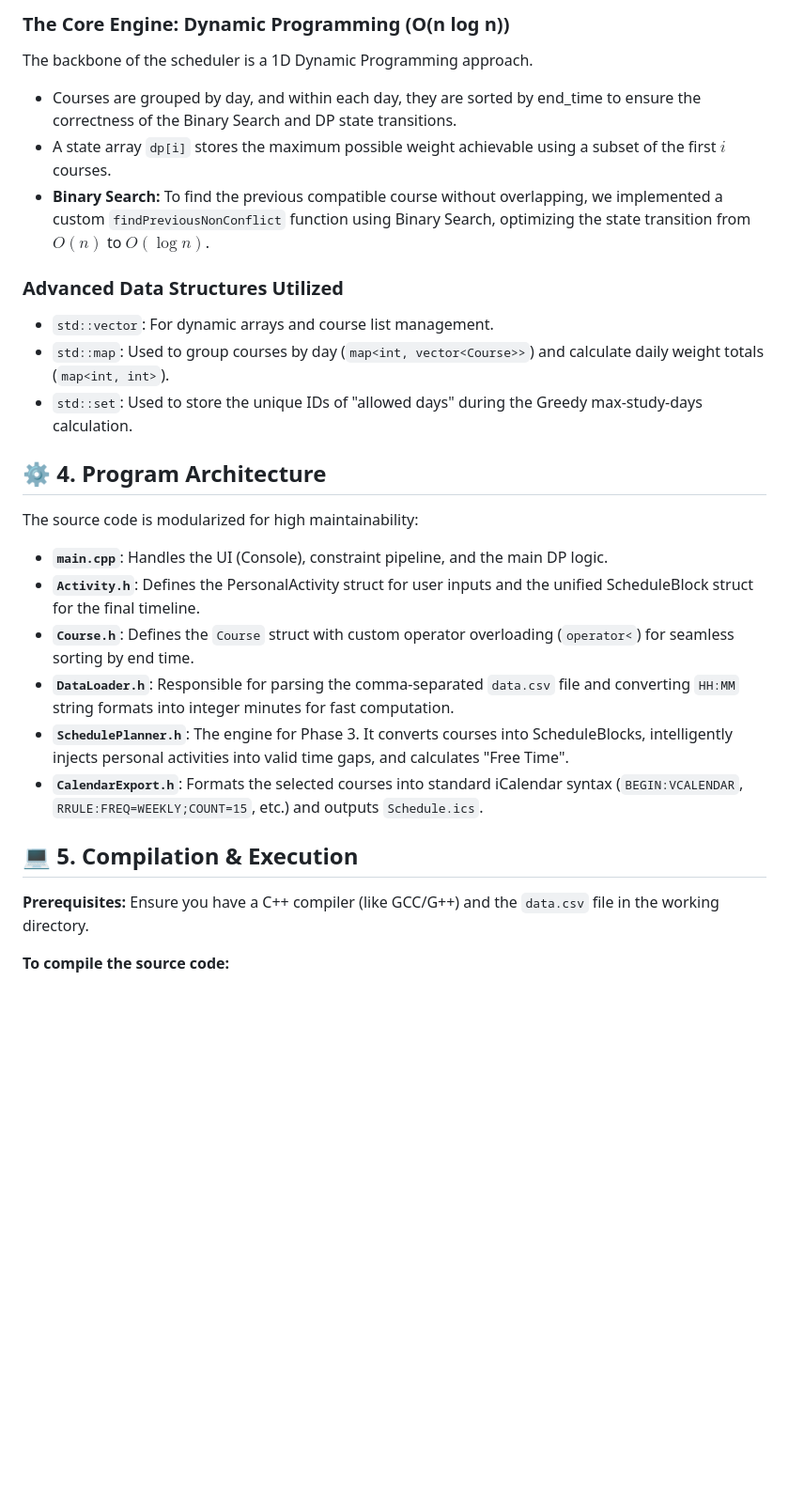
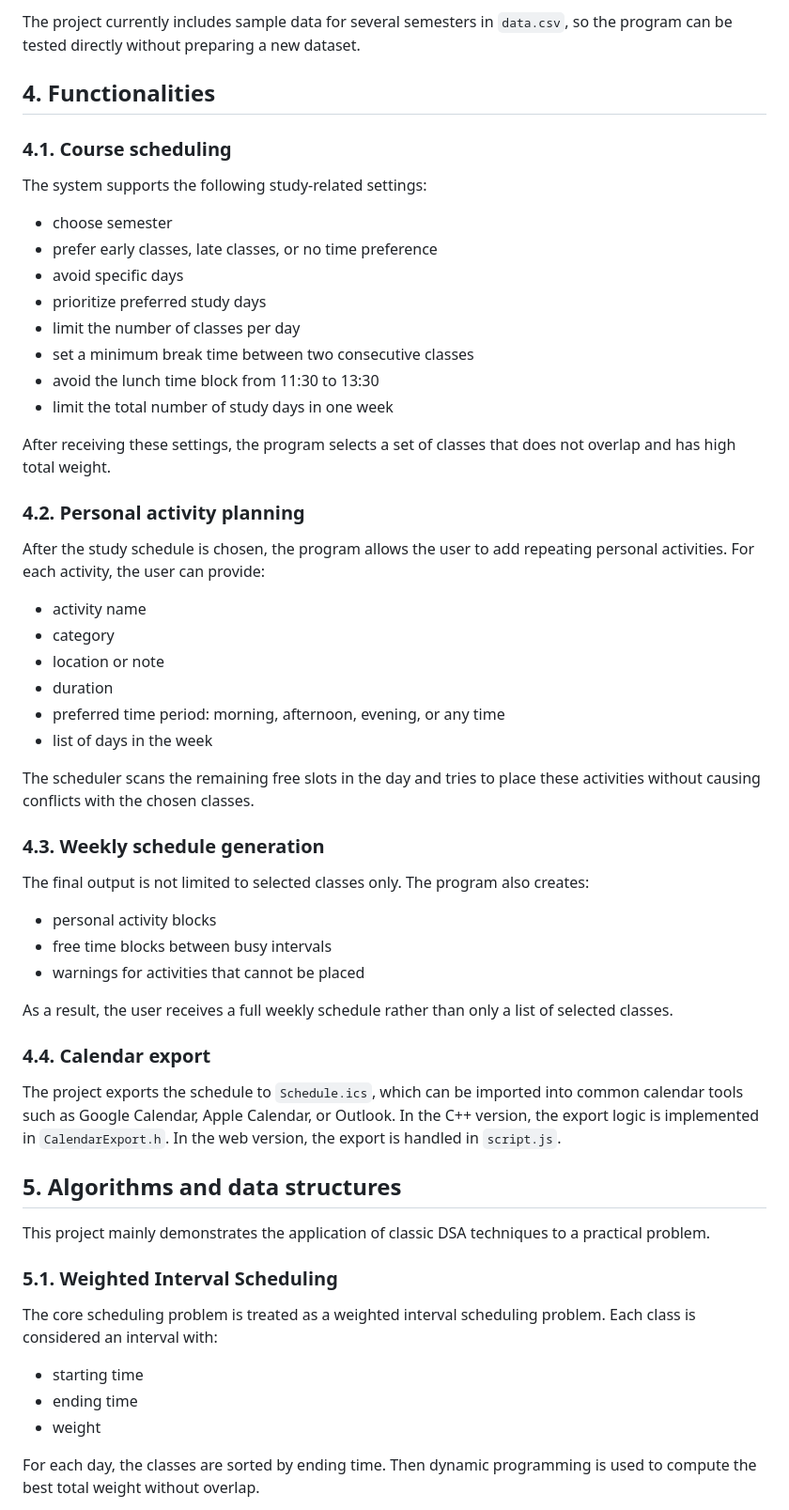
Before and after one commit to KhanhHung2530/Project_DSA, a Markdown page: README.md, the part around one of its changes. Shown at 94% size. GitHub-like rendering; blank space fills up the shorter version.

```diff
--- a/README.md
+++ b/README.md
@@ -52,26 +53,61 @@ This project demonstrates a deep understanding of DSA concepts, combining them t
 
-### The Core Engine: Dynamic Programming (O(n log n))
-The backbone of the scheduler is a 1D Dynamic Programming approach.
-* Courses are grouped by day, and within each day, they are sorted by end_time to ensure the correctness of the Binary Search and DP state transitions.
-* A state array `dp[i]` stores the maximum possible weight achievable using a subset of the first $i$ courses.
-* **Binary Search:** To find the previous compatible course without overlapping, we implemented a custom `findPreviousNonConflict` function using Binary Search, optimizing the state transition from $O(n)$ to $O(\log n)$.
+The project currently includes sample data for several semesters in `data.csv`, so the program can be tested directly without preparing a new dataset.
 
-### Advanced Data Structures Utilized
-* `std::vector`: For dynamic arrays and course list management.
-* `std::map`: Used to group courses by day (`map<int, vector<Course>>`) and calculate daily weight totals (`map<int, int>`).
-* `std::set`: Used to store the unique IDs of "allowed days" during the Greedy max-study-days calculation.
+## 4. Functionalities
 
-## ⚙️ 4. Program Architecture
-The source code is modularized for high maintainability:
-* **`main.cpp`**: Handles the UI (Console), constraint pipeline, and the main DP logic.
-* **`Activity.h`**: Defines the PersonalActivity struct for user inputs and the unified ScheduleBlock struct for the final timeline.
-* **`Course.h`**: Defines the `Course` struct with custom operator overloading (`operator<`) for seamless sorting by end time.
-* **`DataLoader.h`**: Responsible for parsing the comma-separated `data.csv` file and converting `HH:MM` string formats into integer minutes for fast computation.
-* **`SchedulePlanner.h`**: The engine for Phase 3. It converts courses into ScheduleBlocks, intelligently injects personal activities into valid time gaps, and calculates "Free Time".
-* **`CalendarExport.h`**: Formats the selected courses into standard iCalendar syntax (`BEGIN:VCALENDAR`, `RRULE:FREQ=WEEKLY;COUNT=15`, etc.) and outputs `Schedule.ics`.
+### 4.1. Course scheduling
 
-## 💻 5. Compilation & Execution
+The system supports the following study-related settings:
 
-**Prerequisites:** Ensure you have a C++ compiler (like GCC/G++) and the `data.csv` file in the working directory.
+- choose semester
+- prefer early classes, late classes, or no time preference
+- avoid specific days
+- prioritize preferred study days
+- limit the number of classes per day
+- set a minimum break time between two consecutive classes
+- avoid the lunch time block from 11:30 to 13:30
+- limit the total number of study days in one week
 
-**To compile the source code:**
+After receiving these settings, the program selects a set of classes that does not overlap and has high total weight.
+
+### 4.2. Personal activity planning
+
+After the study schedule is chosen, the program allows the user to add repeating personal activities. For each activity, the user can provide:
+
+- activity name
+- category
+- location or note
+- duration
+- preferred time period: morning, afternoon, evening, or any time
+- list of days in the week
+
+The scheduler scans the remaining free slots in the day and tries to place these activities without causing conflicts with the chosen classes.
+
+### 4.3. Weekly schedule generation
+
+The final output is not limited to selected classes only. The program also creates:
+
+- personal activity blocks
+- free time blocks between busy intervals
+- warnings for activities that cannot be placed
+
+As a result, the user receives a full weekly schedule rather than only a list of selected classes.
+
+### 4.4. Calendar export
+
+The project exports the schedule to `Schedule.ics`, which can be imported into common calendar tools such as Google Calendar, Apple Calendar, or Outlook. In the C++ version, the export logic is implemented in `CalendarExport.h`. In the web version, the export is handled in `script.js`.
+
+## 5. Algorithms and data structures
+
+This project mainly demonstrates the application of classic DSA techniques to a practical problem.
+
+### 5.1. Weighted Interval Scheduling
+
+The core scheduling problem is treated as a weighted interval scheduling problem. Each class is considered an interval with:
+
+- starting time
+- ending time
+- weight
+
+For each day, the classes are sorted by ending time. Then dynamic programming is used to compute the best total weight without overlap.
+
```
Also changed, not shown: other parts of README.md (+206 -39 lines).
